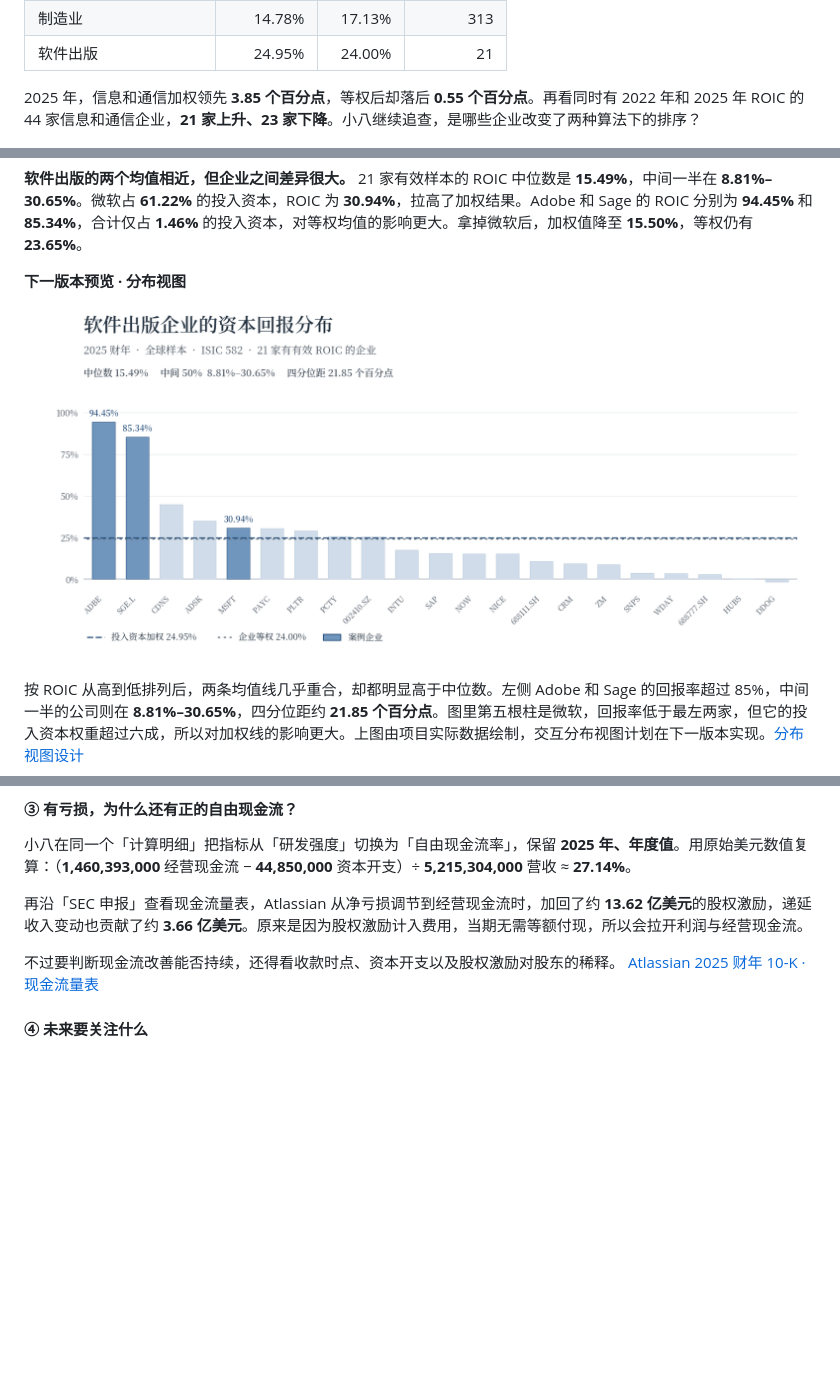
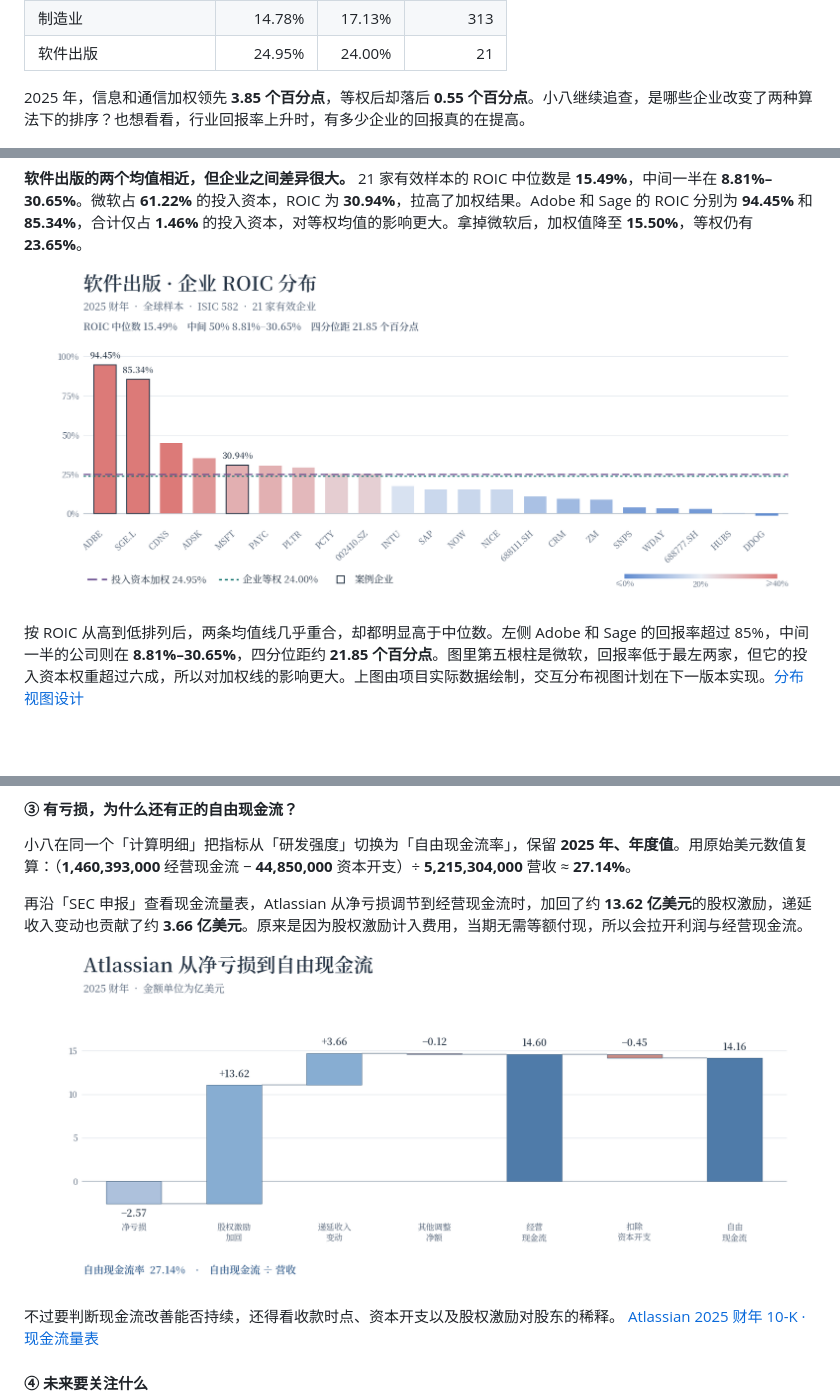
Before and after one commit to White-Lulu/AlphaNode, a Markdown page: README.md, 3 parts joined by grey strips. Drawn GitHub-style; pictures changed too: docs/images/atlassian-cash-bridge.png (added), docs/images/roic-distribution.png; blank space fills up the shorter version.

```diff
--- a/README.md
+++ b/README.md
@@ -48,6 +48,6 @@ AlphaNode（全球行业数据图谱）是一个用来学习、分析市场基
 | 制造业 | 14.78% | 17.13% | 313 |
 | 软件出版 | 24.95% | 24.00% | 21 |
 
-2025 年，信息和通信加权领先 **3.85 个百分点**，等权后却落后 **0.55 个百分点**。再看同时有 2022 年和 2025 年 ROIC 的 44 家信息和通信企业，**21 家上升、23 家下降**。小八继续追查，是哪些企业改变了两种算法下的排序？
+2025 年，信息和通信加权领先 **3.85 个百分点**，等权后却落后 **0.55 个百分点**。小八继续追查，是哪些企业改变了两种算法下的排序？也想看看，行业回报率上升时，有多少企业的回报真的在提高。
 
 ![左侧在完整行业表中逐级展开信息和通信、出版、软件出版。右侧上图比较三个行业的加权 ROIC，下图比较等权均值。](docs/images/atlas.png)
@@ -67,9 +77,7 @@ AlphaNode（全球行业数据图谱）是一个用来学习、分析市场基
 
 **软件出版的两个均值相近，但企业之间差异很大。** 21 家有效样本的 ROIC 中位数是 **15.49%**，中间一半在 **8.81%–30.65%**。微软占 **61.22%** 的投入资本，ROIC 为 **30.94%**，拉高了加权结果。Adobe 和 Sage 的 ROIC 分别为 **94.45%** 和 **85.34%**，合计仅占 **1.46%** 的投入资本，对等权均值的影响更大。拿掉微软后，加权值降至 **15.50%**，等权仍有 **23.65%**。
 
-**下一版本预览 · 分布视图**
-
-![2025 财年全球软件出版样本的 ROIC 排序柱图。横轴为 21 家企业，投入资本加权线为 24.95%，企业等权线为 24.00%，中位数为 15.49%。](docs/images/roic-distribution.png)
+![软件出版的 21 家有效企业按 2025 财年 ROIC 排序，案例企业用描边突出。投入资本加权线为 24.95%，企业等权线为 24.00%，中位数为 15.49%。](docs/images/roic-distribution.png)
 
 按 ROIC 从高到低排列后，两条均值线几乎重合，却都明显高于中位数。左侧 Adobe 和 Sage 的回报率超过 85%，中间一半的公司则在 **8.81%–30.65%**，四分位距约 **21.85 个百分点**。图里第五根柱是微软，回报率低于最左两家，但它的投入资本权重超过六成，所以对加权线的影响更大。上图由项目实际数据绘制，交互分布视图计划在下一版本实现。[分布视图设计](docs/distribution-view.md)
 
@@ -95,6 +103,8 @@ AlphaNode（全球行业数据图谱）是一个用来学习、分析市场基
 小八在同一个「计算明细」把指标从「研发强度」切换为「自由现金流率」，保留 **2025 年、年度值**。用原始美元数值复算：（**1,460,393,000** 经营现金流 − **44,850,000** 资本开支）÷ **5,215,304,000** 营收 ≈ **27.14%**。
 
 再沿「SEC 申报」查看现金流量表，Atlassian 从净亏损调节到经营现金流时，加回了约 **13.62 亿美元**的股权激励，递延收入变动也贡献了约 **3.66 亿美元**。原来是因为股权激励计入费用，当期无需等额付现，所以会拉开利润与经营现金流。
+
+![Atlassian 2025 财年现金流瀑布图。从 2.57 亿美元净亏损出发，加回股权激励、计入递延收入等调整后，经营现金流为 14.60 亿美元，扣除资本开支后，自由现金流为 14.16 亿美元。](docs/images/atlassian-cash-bridge.png)
 
 不过要判断现金流改善能否持续，还得看收款时点、资本开支以及股权激励对股东的稀释。 [Atlassian 2025 财年 10-K · 现金流量表](https://www.sec.gov/Archives/edgar/data/1650372/000165037225000036/team-20250630.htm)
 
```
Also changed, not shown: other parts of README.md (+10 -0 lines), docs/images/roic-distribution-information.png (added), docs/images/roic-distribution-manufacturing.png (added).
